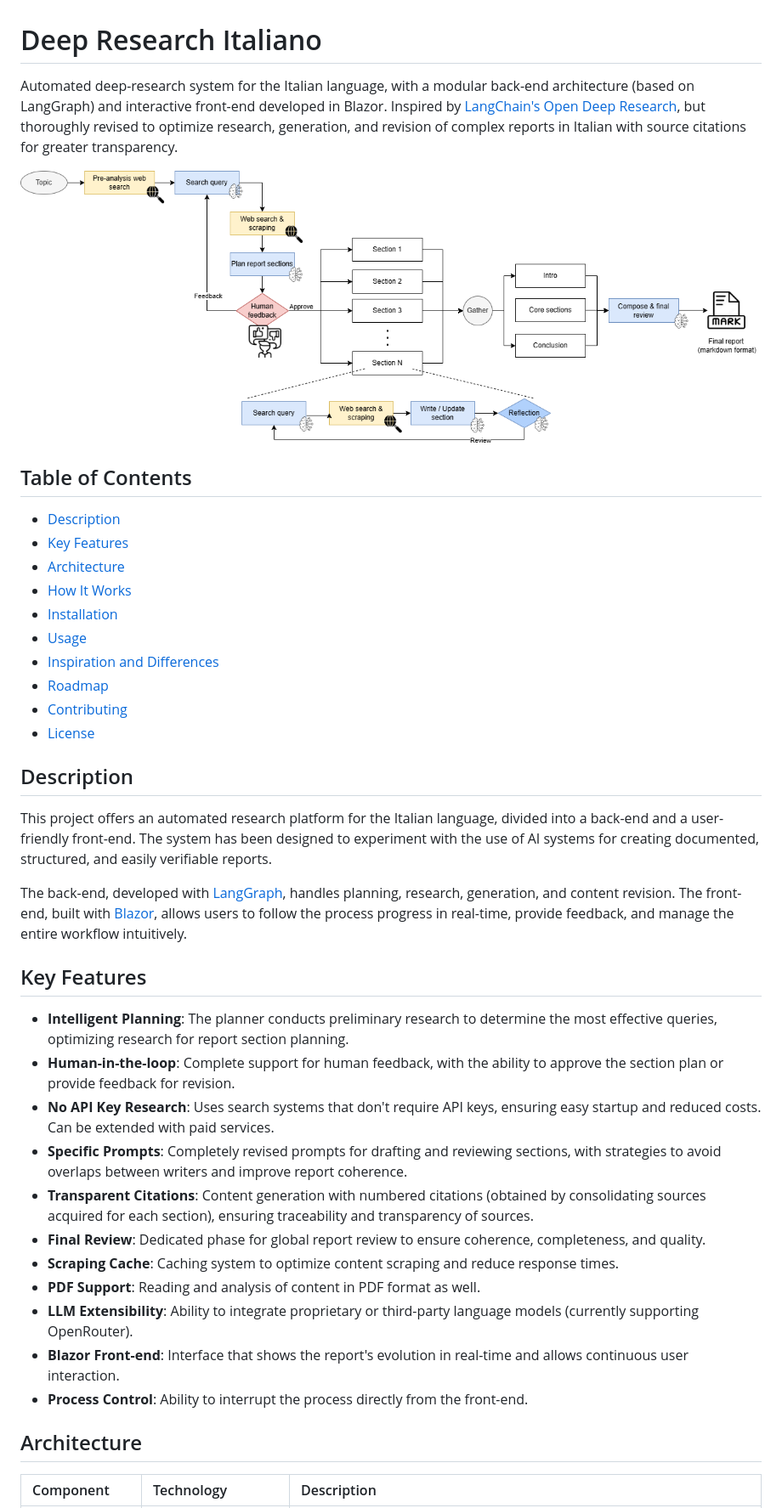
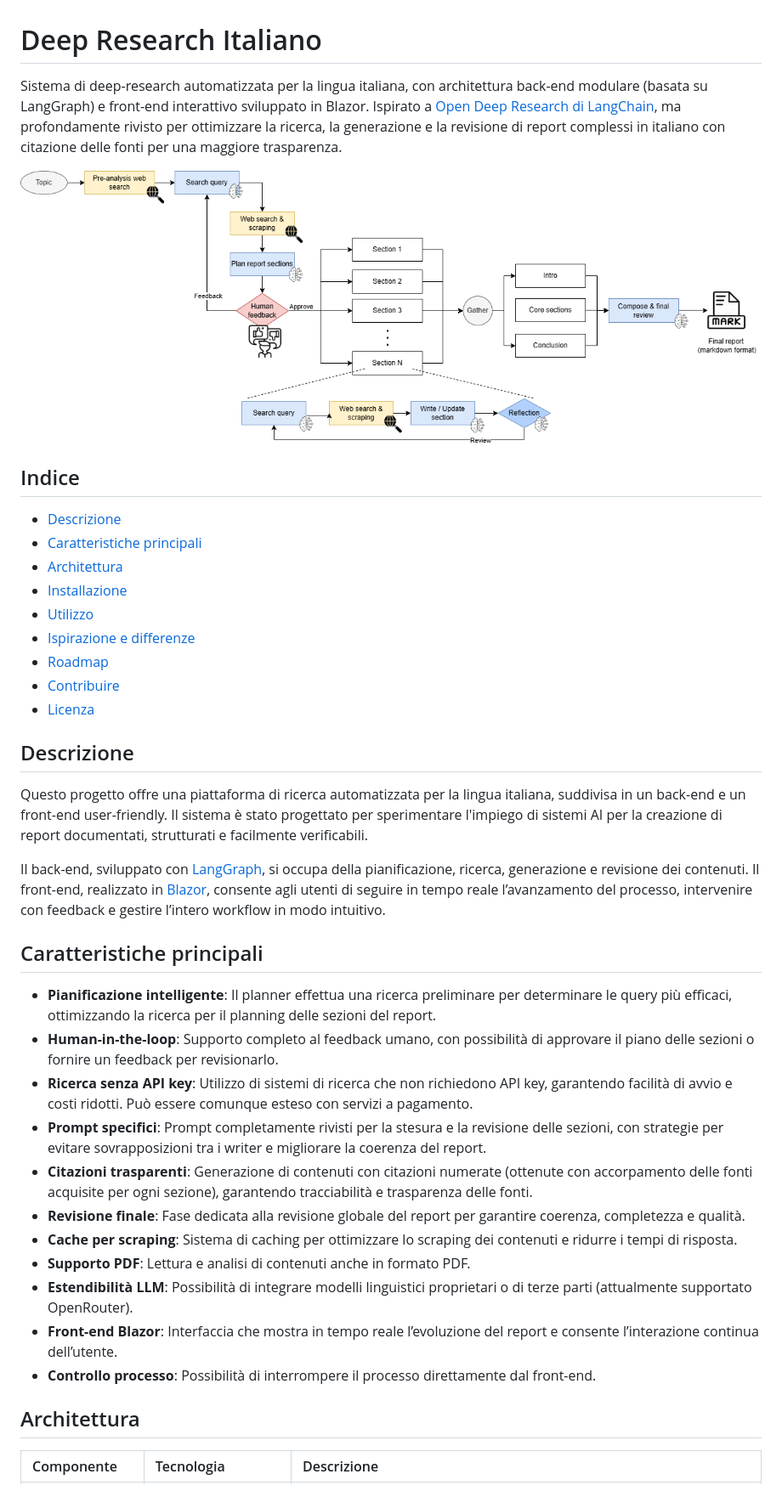
Before and after one commit to bullmount/DeepReport, a Markdown page: README_ita.md, the part around one of its changes. Shown at 85% size. Drawn GitHub-style.

```diff
--- a/README_ita.md
+++ b/README_ita.md
@@ -1,4 +1,4 @@
 # Deep Research Italiano
 
-Automated deep-research system for the Italian language, with a modular back-end architecture (based on LangGraph) and interactive front-end developed in Blazor. Inspired by [LangChain's Open Deep Research](https://github.com/langchain-ai/open_deep_research), but thoroughly revised to optimize research, generation, and revision of complex reports in Italian with source citations for greater transparency.
+Sistema di deep-research automatizzata per la lingua italiana, con architettura back-end modulare (basata su LangGraph) e front-end interattivo sviluppato in Blazor. Ispirato a [Open Deep Research di LangChain](https://github.com/langchain-ai/open_deep_research), ma profondamente rivisto per ottimizzare la ricerca, la generazione e la revisione di report complessi in italiano con citazione delle fonti per una maggiore trasparenza.
 
@@ -6,40 +6,39 @@ Automated deep-research system for the Italian language, with a modular back-end
 
-## Table of Contents
+## Indice
 
-- [Description](#description)
-- [Key Features](#key-features)
-- [Architecture](#architecture)
-- [How It Works](#how-it-works)
-- [Installation](#installation)
-- [Usage](#usage)
-- [Inspiration and Differences](#inspiration-and-differences)
+- [Descrizione](#descrizione)
+- [Caratteristiche principali](#caratteristiche-principali)
+- [Architettura](#architettura)
+- [Installazione](#installazione)
+- [Utilizzo](#utilizzo)
+- [Ispirazione e differenze](#ispirazione-e-differenze)
 - [Roadmap](#roadmap)
-- [Contributing](#contributing)
-- [License](#license)
+- [Contribuire](#contribuire)
+- [Licenza](#licenza)
 
 
-## Description
+## Descrizione
 
-This project offers an automated research platform for the Italian language, divided into a back-end and a user-friendly front-end. The system has been designed to experiment with the use of AI systems for creating documented, structured, and easily verifiable reports.
+Questo progetto offre una piattaforma di ricerca automatizzata per la lingua italiana, suddivisa in un back-end e un front-end user-friendly. Il sistema è stato progettato per sperimentare l'impiego di sistemi AI per la  creazione di report documentati, strutturati e facilmente verificabili.
 
-The back-end, developed with [LangGraph](https://github.com/langchain-ai/langgraph), handles planning, research, generation, and content revision. The front-end, built with [Blazor](https://dotnet.microsoft.com/apps/aspnet/web-apps/blazor), allows users to follow the process progress in real-time, provide feedback, and manage the entire workflow intuitively.
+Il back-end, sviluppato con [LangGraph](https://github.com/langchain-ai/langgraph), si occupa della pianificazione, ricerca, generazione e revisione dei contenuti. Il front-end, realizzato in [Blazor](https://dotnet.microsoft.com/apps/aspnet/web-apps/blazor), consente agli utenti di seguire in tempo reale l’avanzamento del processo, intervenire con feedback e gestire l’intero workflow in modo intuitivo.
 
-## Key Features
+## Caratteristiche principali
 
-- **Intelligent Planning**: The planner conducts preliminary research to determine the most effective queries, optimizing research for report section planning.
-- **Human-in-the-loop**: Complete support for human feedback, with the ability to approve the section plan or provide feedback for revision.
-- **No API Key Research**: Uses search systems that don't require API keys, ensuring easy startup and reduced costs. Can be extended with paid services.
-- **Specific Prompts**: Completely revised prompts for drafting and reviewing sections, with strategies to avoid overlaps between writers and improve report coherence.
-- **Transparent Citations**: Content generation with numbered citations (obtained by consolidating sources acquired for each section), ensuring traceability and transparency of sources.
-- **Final Review**: Dedicated phase for global report review to ensure coherence, completeness, and quality.
-- **Scraping Cache**: Caching system to optimize content scraping and reduce response times.
-- **PDF Support**: Reading and analysis of content in PDF format as well.
-- **LLM Extensibility**: Ability to integrate proprietary or third-party language models (currently supporting OpenRouter).
-- **Blazor Front-end**: Interface that shows the report's evolution in real-time and allows continuous user interaction.
-- **Process Control**: Ability to interrupt the process directly from the front-end.
+- **Pianificazione intelligente**: Il planner effettua una ricerca preliminare per determinare le query più efficaci, ottimizzando la ricerca per il planning delle sezioni del report.
+- **Human-in-the-loop**: Supporto completo al feedback umano, con possibilità di approvare il piano delle sezioni o fornire un feedback per revisionarlo.
+- **Ricerca senza API key**: Utilizzo di sistemi di ricerca che non richiedono API key, garantendo facilità di avvio e costi ridotti.  Può essere comunque esteso con servizi a pagamento.
+- **Prompt specifici**: Prompt completamente rivisti per la stesura e la revisione delle sezioni, con strategie per evitare sovrapposizioni tra i writer e migliorare la coerenza del report.
+- **Citazioni trasparenti**: Generazione di contenuti con citazioni numerate (ottenute con accorpamento delle fonti acquisite per ogni sezione), garantendo tracciabilità e trasparenza delle fonti.
+- **Revisione finale**: Fase dedicata alla revisione globale del report per garantire coerenza, completezza e qualità.
+- **Cache per scraping**: Sistema di caching per ottimizzare lo scraping dei contenuti e ridurre i tempi di risposta.
+- **Supporto PDF**: Lettura e analisi di contenuti anche in formato PDF.
+- **Estendibilità LLM**: Possibilità di integrare modelli linguistici proprietari o di terze parti (attualmente supportato OpenRouter).
+- **Front-end Blazor**: Interfaccia che mostra in tempo reale l’evoluzione del report e consente l’interazione continua dell’utente.
+- **Controllo processo**: Possibilità di interrompere il processo direttamente dal front-end.
 
 
-## Architecture
+## Architettura
 
-| Component | Technology | Description |
+| Componente | Tecnologia | Descrizione |
 | :-- | :-- | :-- |
```
Also changed, not shown: other parts of README_ita.md (+51 -48 lines).
